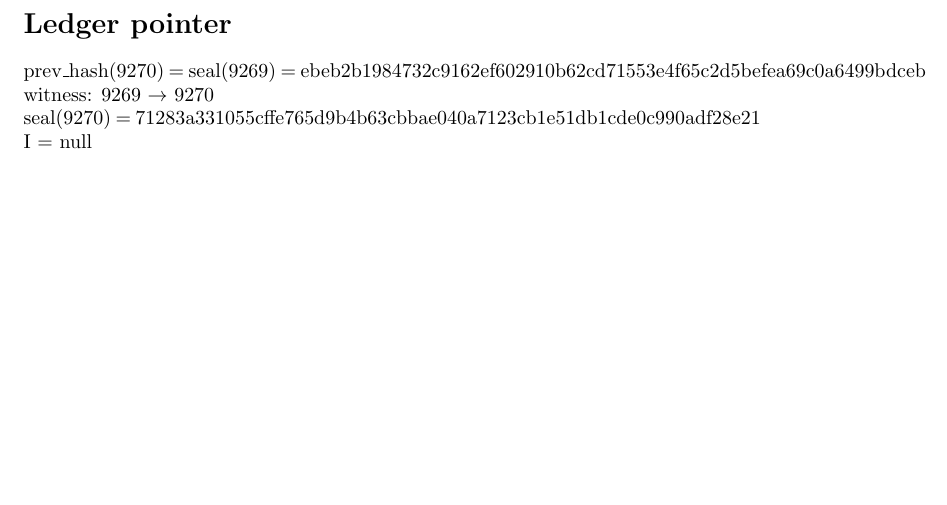
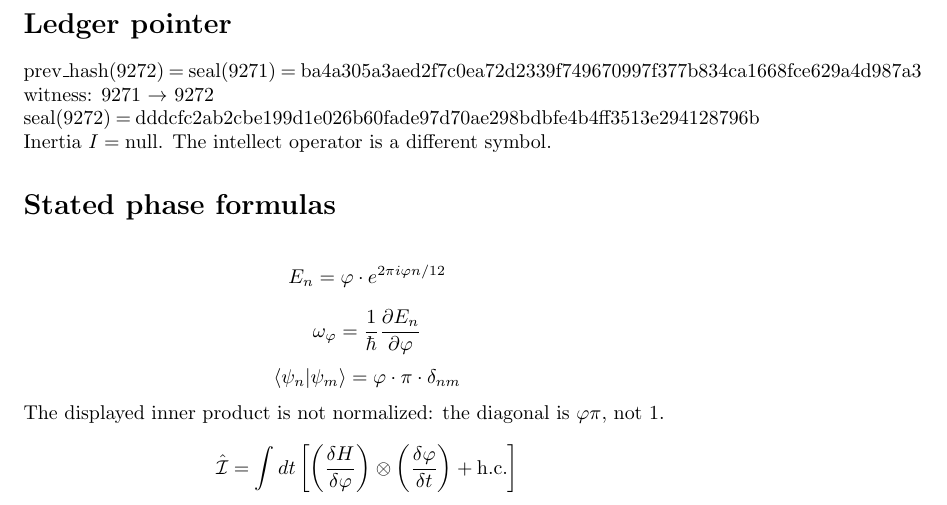
Before and after one commit to AxiomicCoreness/ClarkeYoursaTee, a LaTeX document (ledger/cdp_status_fallback.tex): part of the page, cut so that both start at the same text, the shorter picture padded with empty space. Compiled offline with pdfLaTeX.

Commit message:
ledger: 9272 latex pointer for the stated phase formulas

```diff
--- a/ledger/cdp_status_fallback.tex
+++ b/ledger/cdp_status_fallback.tex
@@ -1,11 +1,25 @@
 \documentclass{article}
 \begin{document}
 \section*{Ledger pointer}
-prev\_hash(9270) = seal(9269) = ebeb2b1984732c9162ef602910b62cd71553e4f65c2d5befea69c0a6499bdceb
+prev\_hash(9272) = seal(9271) = ba4a305a3aed2f7c0ea72d2339f749670997f377b834ca1668fce629a4d987a3
 \\
-witness: 9269 $\rightarrow$ 9270
+witness: 9271 $\rightarrow$ 9272
 \\
-seal(9270) = 71283a331055cffe765d9b4b63cbbae040a7123cb1e51db1cde0c990adf28e21
+seal(9272) = dddcfc2ab2cbe199d1e026b60fade97d70ae298bdbfe4b4ff3513e294128796b
 \\
-I = null
+Inertia $I = \mathrm{null}$. The intellect operator is a different symbol.
+\section*{Stated phase formulas}
+\[
+E_n = \varphi \cdot e^{2\pi i \varphi n/12}
+\]
+\[
+\omega_\varphi = \frac{1}{\hbar}\frac{\partial E_n}{\partial \varphi}
+\]
+\[
+\langle \psi_n | \psi_m \rangle = \varphi \cdot \pi \cdot \delta_{nm}
+\]
+The displayed inner product is not normalized: the diagonal is $\varphi\pi$, not $1$.
+\[
+\hat{\mathcal{I}} = \int dt \left[\left(\frac{\delta H}{\delta \varphi}\right)\otimes\left(\frac{\delta \varphi}{\delta t}\right)+\mathrm{h.c.}\right]
+\]
 \end{document}
```
Also changed, not shown: ledger/9272.yaml (added, +11 -0 lines).
